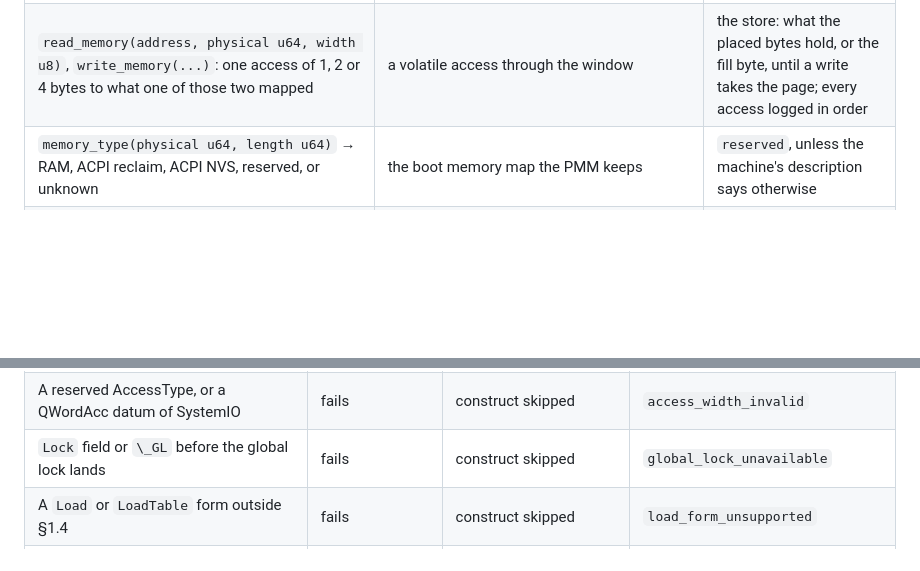
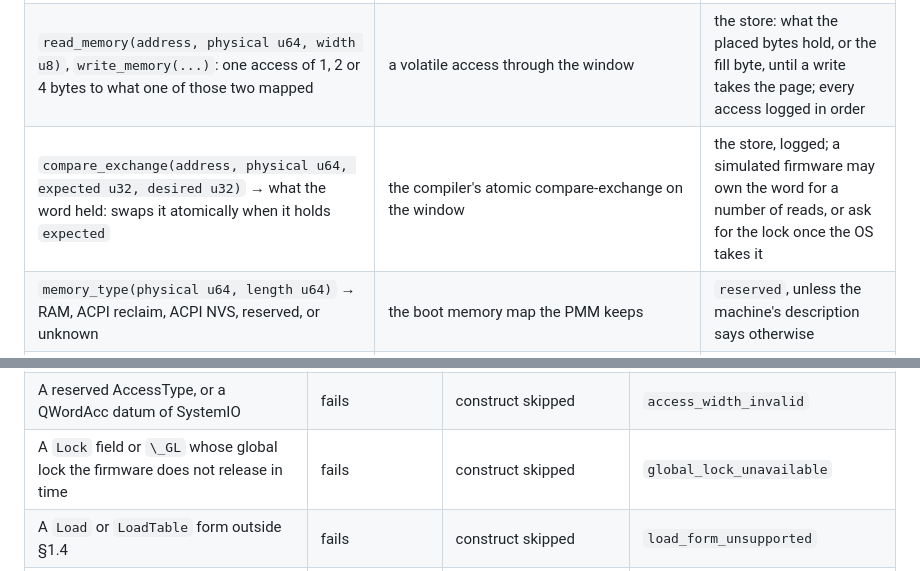
Before and after one commit to MasterLaplace/LplKernel, a Markdown page: docs/acpi/specification.md, 2 parts joined by grey strips. Rendered like a GitHub page; blank space fills up the shorter version.

```diff
--- a/docs/acpi/specification.md
+++ b/docs/acpi/specification.md
@@ -164,6 +163,7 @@ ring-0 corpus test, so that a fold compares the interpreter and nothing else (§
 | `map_firmware(physical u64, length u64)` → address or NULL: cached, read-only | `kernel_vmm_map_firmware_window` | a sparse byte store keyed by physical address |
 | `map_firmware_writable(...)`, `map_device(...)`: cached read-write, uncached | a cached read-write firmware window, `kernel_vmm_map_device_window` | an address that is never read: the store is reached through `read_memory` and `write_memory` |
 | `read_memory(address, physical u64, width u8)`, `write_memory(...)`: one access of 1, 2 or 4 bytes to what one of those two mapped | a volatile access through the window | the store: what the placed bytes hold, or the fill byte, until a write takes the page; every access logged in order |
+| `compare_exchange(address, physical u64, expected u32, desired u32)` → what the word held: swaps it atomically when it holds `expected` | the compiler's atomic compare-exchange on the window | the store, logged; a simulated firmware may own the word for a number of reads, or ask for the lock once the OS takes it |
 | `memory_type(physical u64, length u64)` → RAM, ACPI reclaim, ACPI NVS, reserved, or unknown | the boot memory map the PMM keeps | `reserved`, unless the machine's description says otherwise |
 | `unmap_firmware(address, length)`, and one unmap for each map | the matching unmap | matched to its map by address and length, so that a test sees every map unmapped as it was mapped |
 | `port_read(port u16, width u8)`, `port_write(...)` | `asmutils` in and out routines | the simulated I/O space, zero-filled but for the ports a test gives a value; every access logged in order |
@@ -791,7 +791,7 @@ The kernel never panics, traps or meets C undefined behaviour because of AML.
 | Region without handler, out of bounds, or unreachable (above 4 GiB on i686, a PCI offset from 0x100 before #58) | fails | construct skipped | `space_unsupported`, `region_bounds`, `address_unreachable` |
 | A field of a region whose offset and length were never evaluated: declared in a branch that did not run, or its operands failed | fails | construct skipped | `region_unevaluated` |
 | A reserved AccessType, or a QWordAcc datum of SystemIO | fails | construct skipped | `access_width_invalid` |
-| `Lock` field or `\_GL` before the global lock lands | fails | construct skipped | `global_lock_unavailable` |
+| A `Lock` field or `\_GL` whose global lock the firmware does not release in time | fails | construct skipped | `global_lock_unavailable` |
 | A `Load` or `LoadTable` form outside §1.4 | fails | construct skipped | `load_form_unsupported` |
 | Protected port or PCI header | not a fault: zero read, write dropped | same | counted only |
 | Arena exhausted | fails | the table load stops | `out_of_memory` |
```
Also changed, not shown: other parts of docs/acpi/specification.md (+7 -8 lines).
